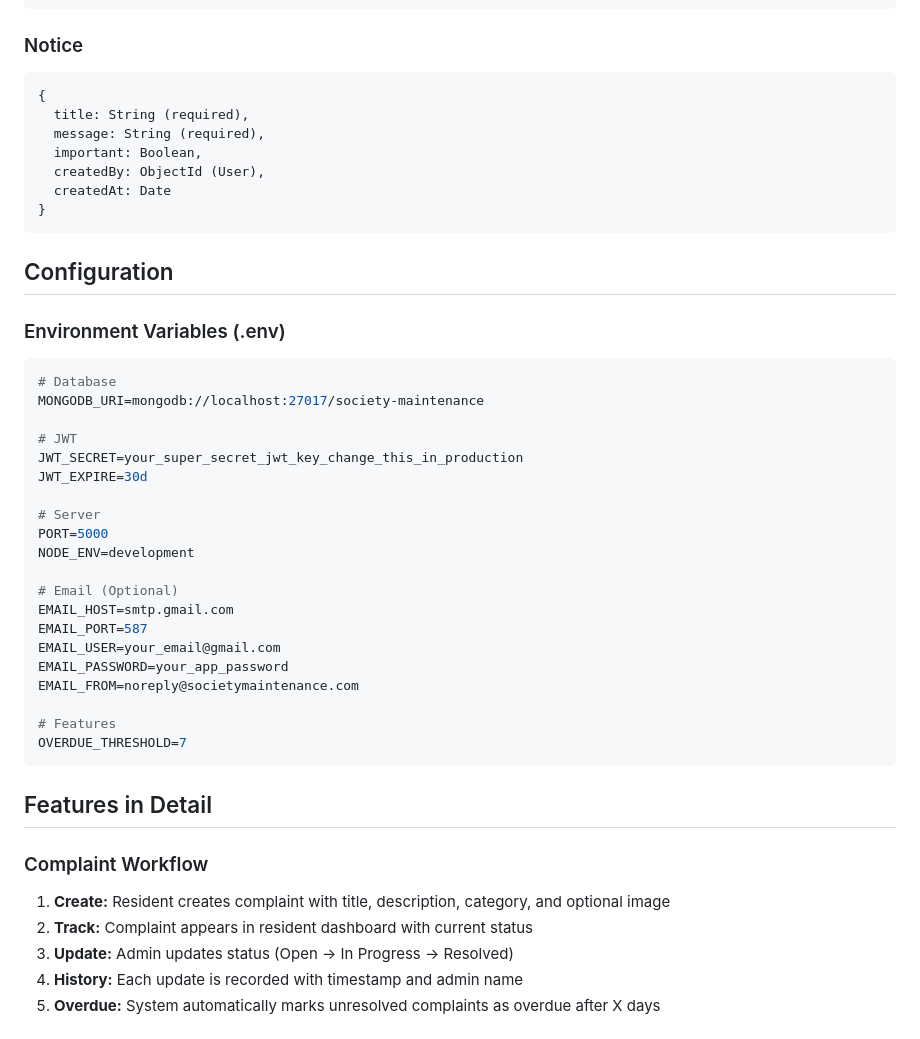
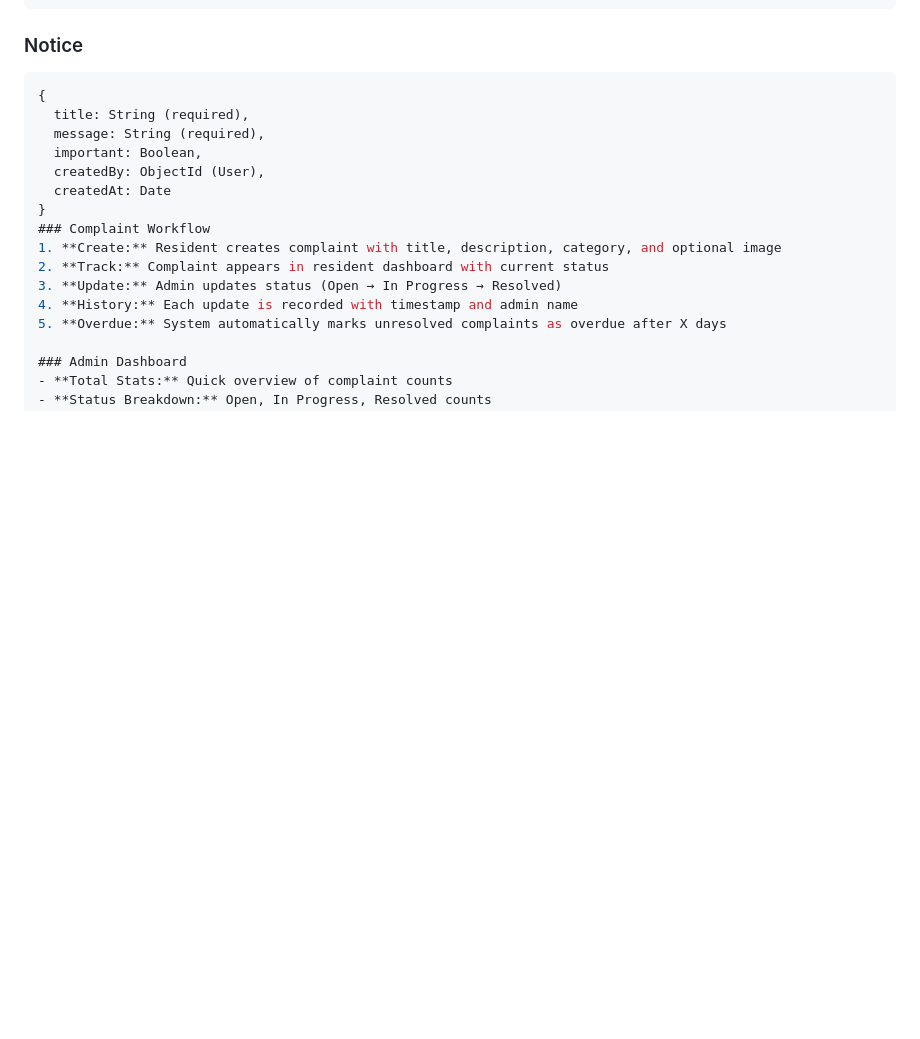
Before and after one commit to 1AgrimaOmer/Society_Maintaineance_Tracker, a Markdown page: README.md, the part around the change. Rendered like a GitHub page; blank space fills up the shorter version.

````diff
--- a/README.md
+++ b/README.md
@@ -255,37 +255,6 @@ npm start
   createdBy: ObjectId (User),
   createdAt: Date
 }
-```
-
-## Configuration
-
-### Environment Variables (.env)
-
-```env
-# Database
-MONGODB_URI=mongodb://localhost:27017/society-maintenance
-
-# JWT
-JWT_SECRET=your_super_secret_jwt_key_change_this_in_production
-JWT_EXPIRE=30d
-
-# Server
-PORT=5000
-NODE_ENV=development
-
-# Email (Optional)
-EMAIL_HOST=smtp.gmail.com
-EMAIL_PORT=587
-EMAIL_USER=your_email@gmail.com
-EMAIL_PASSWORD=your_app_password
-EMAIL_FROM=noreply@societymaintenance.com
-
-# Features
-OVERDUE_THRESHOLD=7
-```
-
-## Features in Detail
-
 ### Complaint Workflow
 1. **Create:** Resident creates complaint with title, description, category, and optional image
 2. **Track:** Complaint appears in resident dashboard with current status
````
